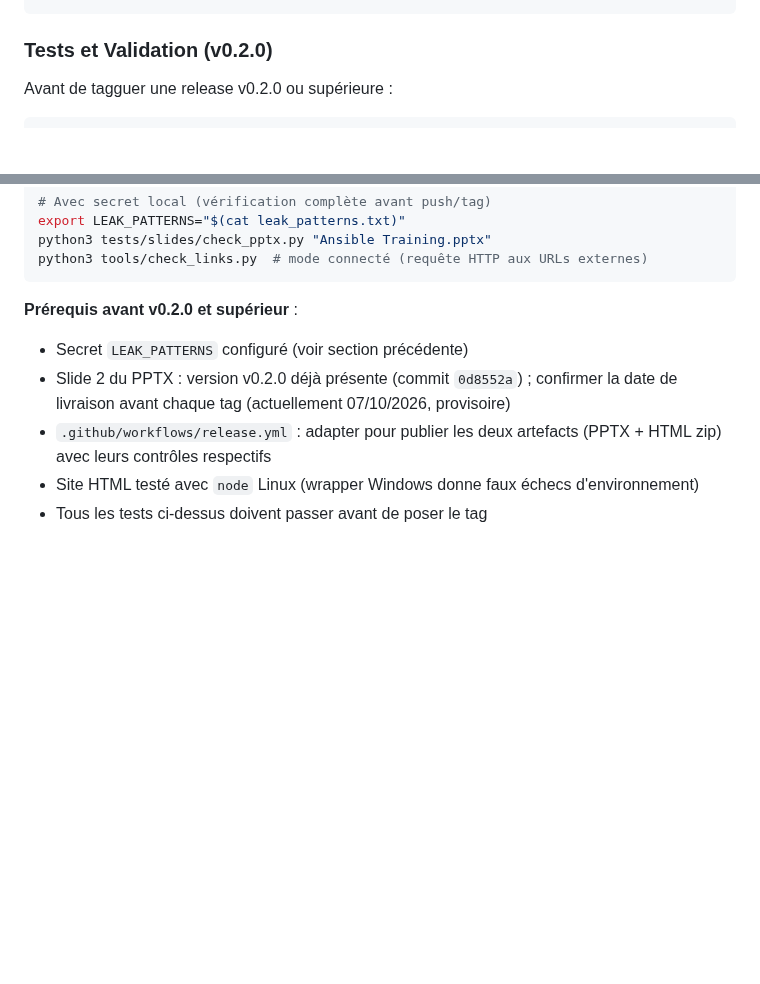
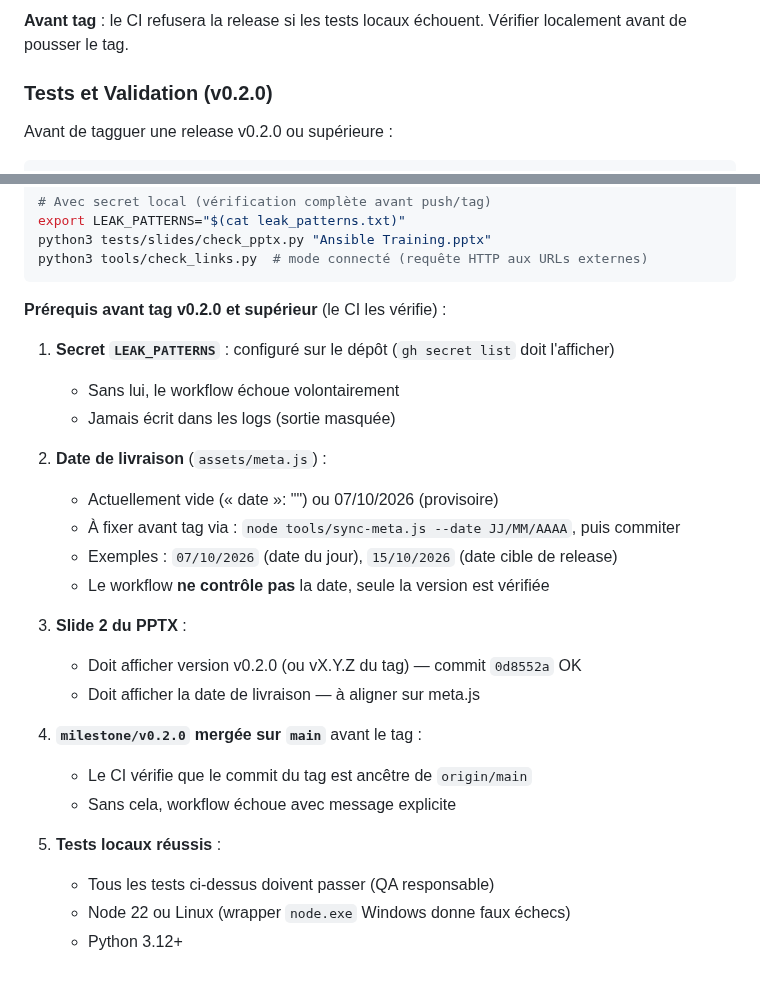
Before and after one commit to CCoupel/ansible-training, a Markdown page: CLAUDE.md, 2 parts joined by grey strips. Drawn GitHub-style; blank space fills up the shorter version.

````diff
--- a/CLAUDE.md
+++ b/CLAUDE.md
@@ -331,4 +355,6 @@ python3 tools/check_links.py --offline
 ```
+
+**Avant tag** : le CI refusera la release si les tests locaux échouent. Vérifier localement avant de pousser le tag.
 
 ### Tests et Validation (v0.2.0)
 
@@ -360,10 +386,27 @@ python3 tests/slides/check_pptx.py "Ansible Training.pptx"
 python3 tools/check_links.py  # mode connecté (requête HTTP aux URLs externes)
 ```
 
-**Prérequis avant v0.2.0 et supérieur** :
+**Prérequis avant tag v0.2.0 et supérieur** (le CI les vérifie) :
 
-- Secret `LEAK_PATTERNS` configuré (voir section précédente)
-- Slide 2 du PPTX : version v0.2.0 déjà présente (commit `0d8552a`) ; confirmer la date de livraison avant chaque tag (actuellement 07/10/2026, provisoire)
-- `.github/workflows/release.yml` : adapter pour publier les deux artefacts (PPTX + HTML zip) avec leurs contrôles respectifs
-- Site HTML testé avec `node` Linux (wrapper Windows donne faux échecs d'environnement)
-- Tous les tests ci-dessus doivent passer avant de poser le tag
+1. **Secret `LEAK_PATTERNS`** : configuré sur le dépôt (`gh secret list` doit l'afficher)
+   - Sans lui, le workflow échoue volontairement
+   - Jamais écrit dans les logs (sortie masquée)
+
+2. **Date de livraison** (`assets/meta.js`) :
+   - Actuellement vide (« date »: "") ou 07/10/2026 (provisoire)
+   - À fixer avant tag via : `node tools/sync-meta.js --date JJ/MM/AAAA`, puis commiter
+   - Exemples : `07/10/2026` (date du jour), `15/10/2026` (date cible de release)
+   - Le workflow **ne contrôle pas** la date, seule la version est vérifiée
+
+3. **Slide 2 du PPTX** :
+   - Doit afficher version v0.2.0 (ou vX.Y.Z du tag) — commit `0d8552a` OK
+   - Doit afficher la date de livraison — à aligner sur meta.js
+
+4. **`milestone/v0.2.0` mergée sur `main`** avant le tag :
+   - Le CI vérifie que le commit du tag est ancêtre de `origin/main`
+   - Sans cela, workflow échoue avec message explicite
+
+5. **Tests locaux réussis** :
+   - Tous les tests ci-dessus doivent passer (QA responsable)
+   - Node 22 ou Linux (wrapper `node.exe` Windows donne faux échecs)
+   - Python 3.12+
````
Also changed, not shown: other parts of CLAUDE.md (+45 -21 lines).
